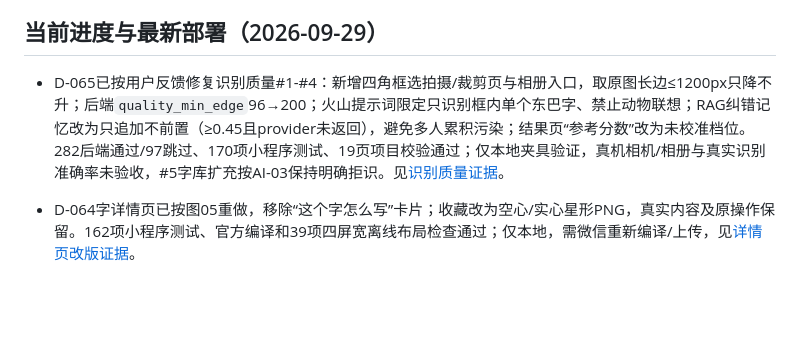
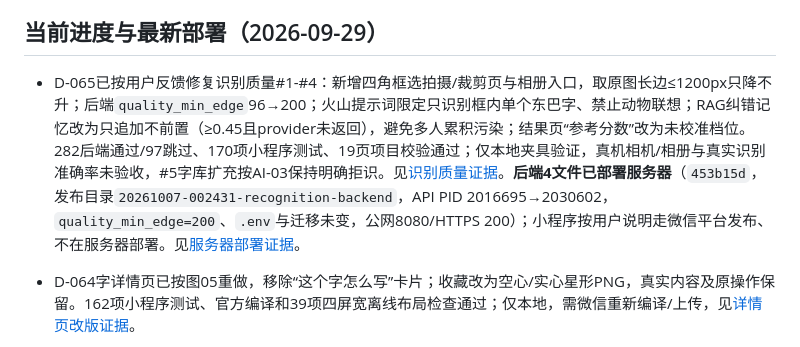
Before and after one commit to belaViro/dongba-trail, a Markdown page: docs/status.md, the part around one of its changes. Drawn GitHub-style; blank space fills up the shorter version.

```diff
--- a/docs/status.md
+++ b/docs/status.md
@@ -4,7 +4,7 @@
 
 ## 当前进度与最新部署（2026-09-29）
 
-- D-065已按用户反馈修复识别质量#1-#4：新增四角框选拍摄/裁剪页与相册入口，取原图长边≤1200px只降不升；后端`quality_min_edge`96→200；火山提示词限定只识别框内单个东巴字、禁止动物联想；RAG纠错记忆改为只追加不前置（≥0.45且provider未返回），避免多人累积污染；结果页“参考分数”改为未校准档位。282后端通过/97跳过、170项小程序测试、19页项目校验通过；仅本地夹具验证，真机相机/相册与真实识别准确率未验收，#5字库扩充按AI-03保持明确拒识。见[识别质量证据](evidence/recognition-quality-20261006.md)。
+- D-065已按用户反馈修复识别质量#1-#4：新增四角框选拍摄/裁剪页与相册入口，取原图长边≤1200px只降不升；后端`quality_min_edge`96→200；火山提示词限定只识别框内单个东巴字、禁止动物联想；RAG纠错记忆改为只追加不前置（≥0.45且provider未返回），避免多人累积污染；结果页“参考分数”改为未校准档位。282后端通过/97跳过、170项小程序测试、19页项目校验通过；仅本地夹具验证，真机相机/相册与真实识别准确率未验收，#5字库扩充按AI-03保持明确拒识。见[识别质量证据](evidence/recognition-quality-20261006.md)。**后端4文件已部署服务器**（`453b15d`，发布目录`20261007-002431-recognition-backend`，API PID 2016695→2030602，`quality_min_edge=200`、`.env`与迁移未变，公网8080/HTTPS 200）；小程序按用户说明走微信平台发布、不在服务器部署。见[服务器部署证据](evidence/recognition-quality-server-20261007.md)。
 
 - D-064字详情页已按图05重做，移除“这个字怎么写”卡片；收藏改为空心/实心星形PNG，真实内容及原操作保留。162项小程序测试、官方编译和39项四屏宽离线布局检查通过；仅本地，需微信重新编译/上传，见[详情页改版证据](evidence/character-detail-redesign-20260929.md)。
 
```
Also changed, not shown: other parts of docs/status.md (+1 -1 lines), docs/acceptance.md (+1 -1 lines), docs/evidence/recognition-quality-server-20261007.md (added, +70 -0 lines).
